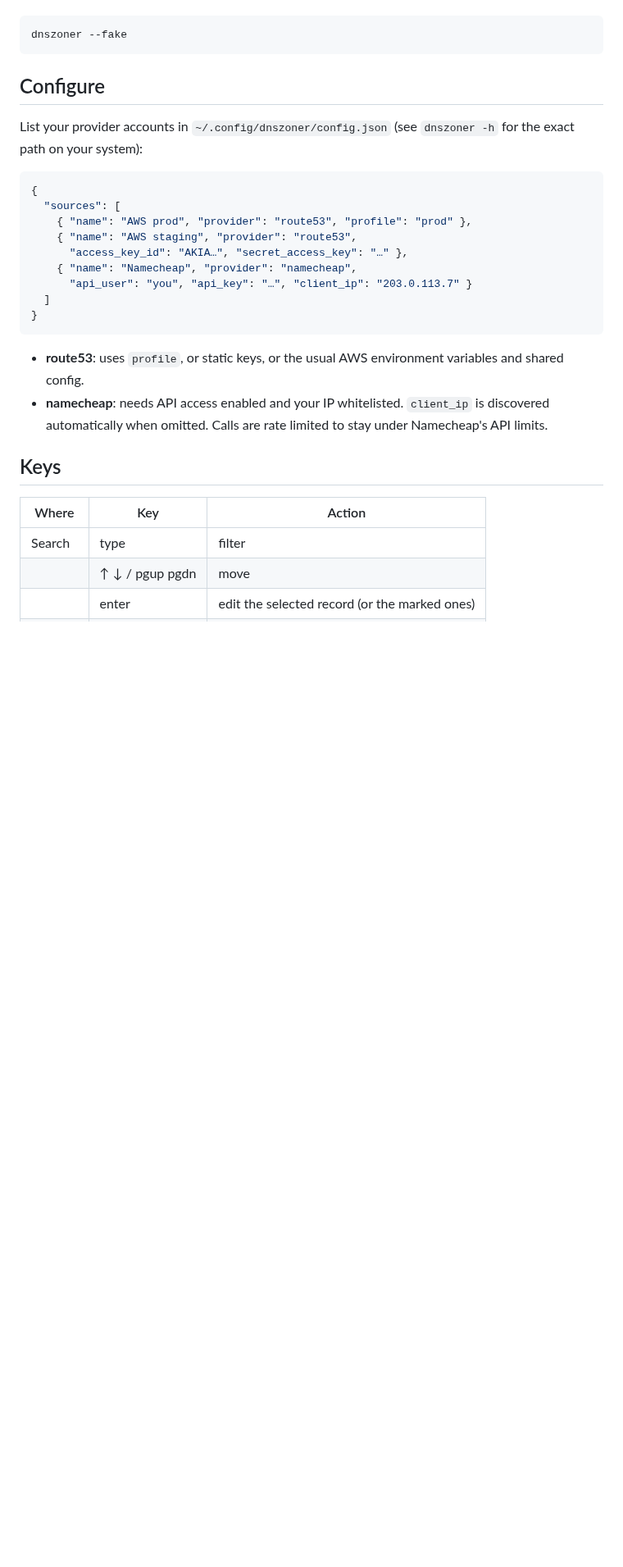
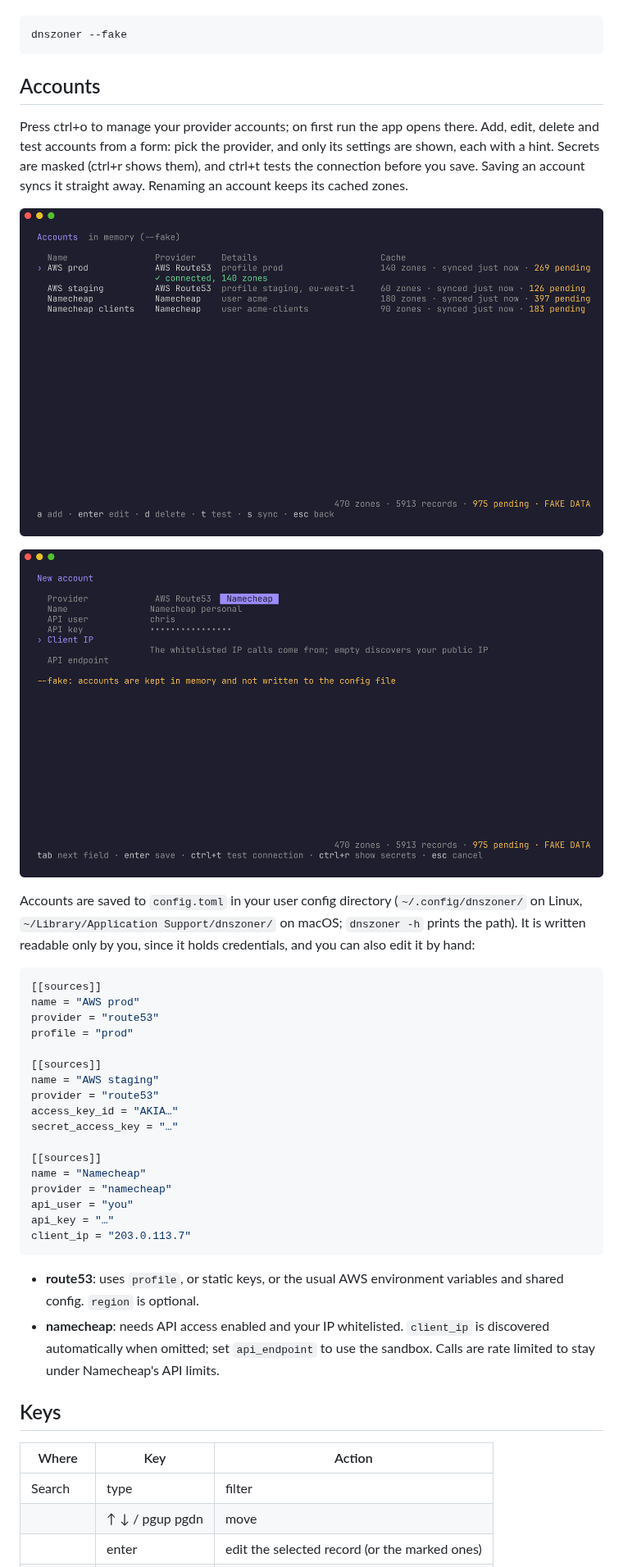
Before and after one commit to chrismaximin/dnszoner, a Markdown page: README.md, the part around one of its changes. Shown at 82% size. Rendered like a GitHub page; pictures changed too: docs/account-form.png (added), docs/accounts.png (added); blank space fills up the shorter version.

````diff
--- a/README.md
+++ b/README.md
@@ -65,28 +65,50 @@ Try it without any account using made-up data (kept in a separate database):
 dnszoner --fake
 ```
 
-## Configure
+## Accounts
 
-List your provider accounts in `~/.config/dnszoner/config.json` (see
-`dnszoner -h` for the exact path on your system):
+Press ctrl+o to manage your provider accounts; on first run the app opens
+there. Add, edit, delete and test accounts from a form: pick the provider,
+and only its settings are shown, each with a hint. Secrets are masked
+(ctrl+r shows them), and ctrl+t tests the connection before you save.
+Saving an account syncs it straight away. Renaming an account keeps its
+cached zones.
 
-```json
-{
-  "sources": [
-    { "name": "AWS prod", "provider": "route53", "profile": "prod" },
-    { "name": "AWS staging", "provider": "route53",
-      "access_key_id": "AKIA…", "secret_access_key": "…" },
-    { "name": "Namecheap", "provider": "namecheap",
-      "api_user": "you", "api_key": "…", "client_ip": "203.0.113.7" }
-  ]
-}
+![Accounts](docs/accounts.png)
+
+![Adding an account](docs/account-form.png)
+
+Accounts are saved to `config.toml` in your user config directory
+(`~/.config/dnszoner/` on Linux, `~/Library/Application Support/dnszoner/`
+on macOS; `dnszoner -h` prints the path). It is written readable only by
+you, since it holds credentials, and you can also edit it by hand:
+
+```toml
+[[sources]]
+name = "AWS prod"
+provider = "route53"
+profile = "prod"
+
+[[sources]]
+name = "AWS staging"
+provider = "route53"
+access_key_id = "AKIA…"
+secret_access_key = "…"
+
+[[sources]]
+name = "Namecheap"
+provider = "namecheap"
+api_user = "you"
+api_key = "…"
+client_ip = "203.0.113.7"
 ```
 
 - **route53**: uses `profile`, or static keys, or the usual AWS environment
-  variables and shared config.
+  variables and shared config. `region` is optional.
 - **namecheap**: needs API access enabled and your IP whitelisted.
-  `client_ip` is discovered automatically when omitted. Calls are rate
-  limited to stay under Namecheap's API limits.
+  `client_ip` is discovered automatically when omitted; set `api_endpoint` to
+  use the sandbox. Calls are rate limited to stay under Namecheap's API
+  limits.
 
 ## Keys
 
````
Also changed, not shown: other parts of README.md (+3 -0 lines), docs/search.png, 13 other files.
